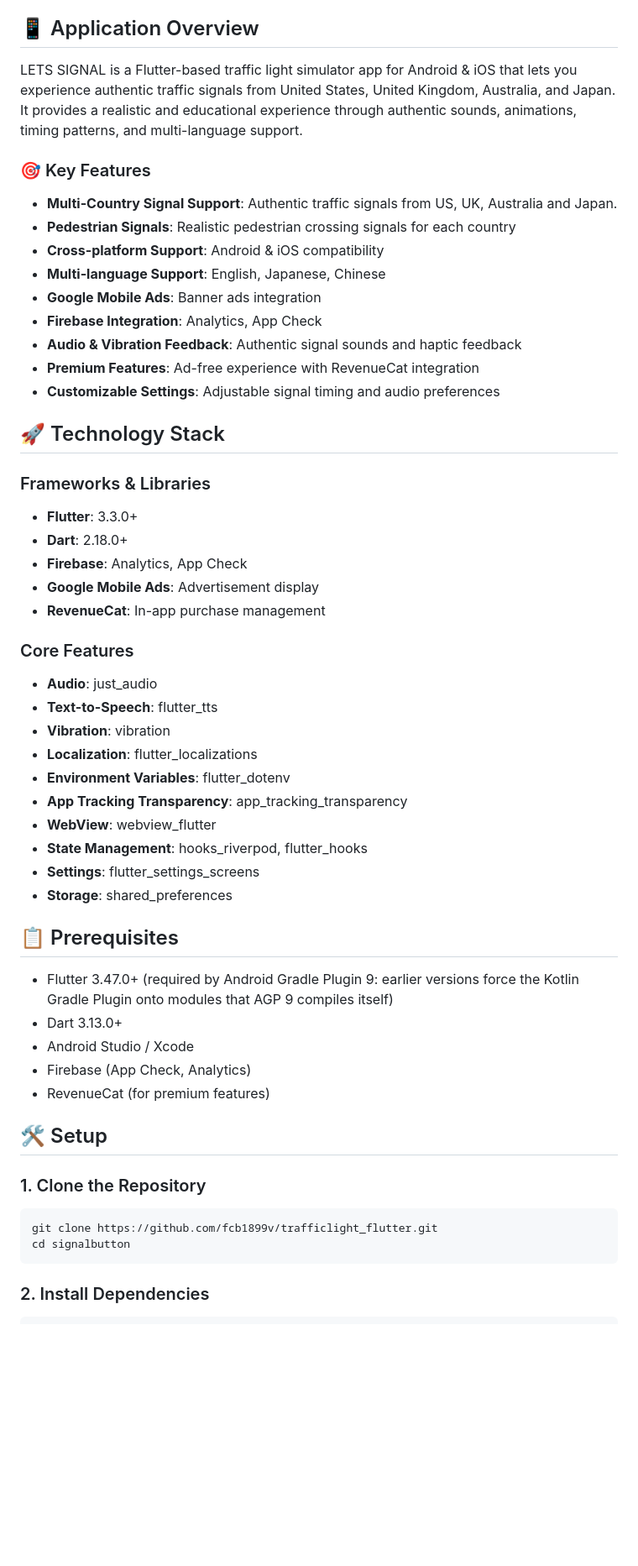
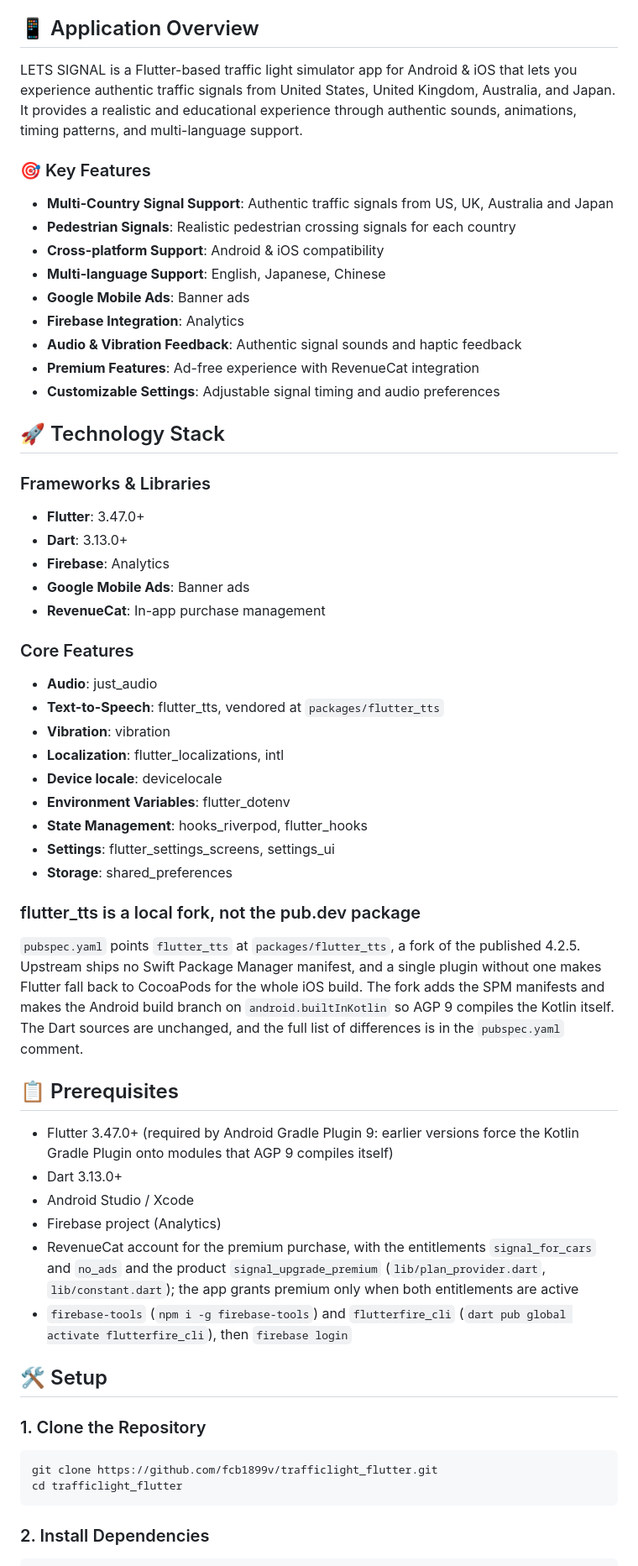
Before and after one commit to fcb1899v/trafficlight_flutter, a Markdown page: README.md, the part around one of its changes. Shown at 84% size. Drawn GitHub-style; blank space fills up the shorter version.

````diff
--- a/README.md
+++ b/README.md
@@ -10,16 +10,17 @@
 
 ## 📱 Application Overview
 
-LETS SIGNAL is a Flutter-based traffic light simulator app for Android & iOS that lets you experience authentic traffic signals from United States, United Kingdom, Australia, and Japan. It provides a realistic and educational experience through authentic sounds, animations, timing patterns, and multi-language support.
+LETS SIGNAL is a Flutter-based traffic light simulator app for Android & iOS that lets you experience authentic traffic signals from United States, United Kingdom, Australia, and Japan.
+It provides a realistic and educational experience through authentic sounds, animations, timing patterns, and multi-language support.
 
 ### 🎯 Key Features
 
-- **Multi-Country Signal Support**: Authentic traffic signals from US, UK, Australia and Japan.
+- **Multi-Country Signal Support**: Authentic traffic signals from US, UK, Australia and Japan
 - **Pedestrian Signals**: Realistic pedestrian crossing signals for each country
 - **Cross-platform Support**: Android & iOS compatibility
 - **Multi-language Support**: English, Japanese, Chinese
-- **Google Mobile Ads**: Banner ads integration
-- **Firebase Integration**: Analytics, App Check
+- **Google Mobile Ads**: Banner ads
+- **Firebase Integration**: Analytics
 - **Audio & Vibration Feedback**: Authentic signal sounds and haptic feedback
 - **Premium Features**: Ad-free experience with RevenueCat integration
 - **Customizable Settings**: Adjustable signal timing and audio preferences
@@ -27,39 +28,47 @@ LETS SIGNAL is a Flutter-based traffic light simulator app for Android & iOS tha
 ## 🚀 Technology Stack
 
 ### Frameworks & Libraries
-- **Flutter**: 3.3.0+
-- **Dart**: 2.18.0+
-- **Firebase**: Analytics, App Check
-- **Google Mobile Ads**: Advertisement display
+
+- **Flutter**: 3.47.0+
+- **Dart**: 3.13.0+
+- **Firebase**: Analytics
+- **Google Mobile Ads**: Banner ads
 - **RevenueCat**: In-app purchase management
 
 ### Core Features
+
 - **Audio**: just_audio
-- **Text-to-Speech**: flutter_tts
+- **Text-to-Speech**: flutter_tts, vendored at `packages/flutter_tts`
 - **Vibration**: vibration
-- **Localization**: flutter_localizations
+- **Localization**: flutter_localizations, intl
+- **Device locale**: devicelocale
 - **Environment Variables**: flutter_dotenv
-- **App Tracking Transparency**: app_tracking_transparency
-- **WebView**: webview_flutter
 - **State Management**: hooks_riverpod, flutter_hooks
-- **Settings**: flutter_settings_screens
+- **Settings**: flutter_settings_screens, settings_ui
 - **Storage**: shared_preferences
+
+### flutter_tts is a local fork, not the pub.dev package
+
+`pubspec.yaml` points `flutter_tts` at `packages/flutter_tts`, a fork of the published 4.2.5.
+Upstream ships no Swift Package Manager manifest, and a single plugin without one makes Flutter fall back to CocoaPods for the whole iOS build.
+The fork adds the SPM manifests and makes the Android build branch on `android.builtInKotlin` so AGP 9 compiles the Kotlin itself.
+The Dart sources are unchanged, and the full list of differences is in the `pubspec.yaml` comment.
 
 ## 📋 Prerequisites
 
-- Flutter 3.47.0+ (required by Android Gradle Plugin 9: earlier versions
-  force the Kotlin Gradle Plugin onto modules that AGP 9 compiles itself)
+- Flutter 3.47.0+ (required by Android Gradle Plugin 9: earlier versions force the Kotlin Gradle Plugin onto modules that AGP 9 compiles itself)
 - Dart 3.13.0+
 - Android Studio / Xcode
-- Firebase (App Check, Analytics)
-- RevenueCat (for premium features)
+- Firebase project (Analytics)
+- RevenueCat account for the premium purchase, with the entitlements `signal_for_cars` and `no_ads` and the product `signal_upgrade_premium` (`lib/plan_provider.dart`, `lib/constant.dart`); the app grants premium only when both entitlements are active
+- `firebase-tools` (`npm i -g firebase-tools`) and `flutterfire_cli` (`dart pub global activate flutterfire_cli`), then `firebase login`
 
 ## 🛠️ Setup
 
 ### 1. Clone the Repository
 ```bash
 git clone https://github.com/fcb1899v/trafficlight_flutter.git
-cd signalbutton
+cd trafficlight_flutter
 ```
 
 ### 2. Install Dependencies
````
Also changed, not shown: other parts of README.md (+58 -106 lines).
